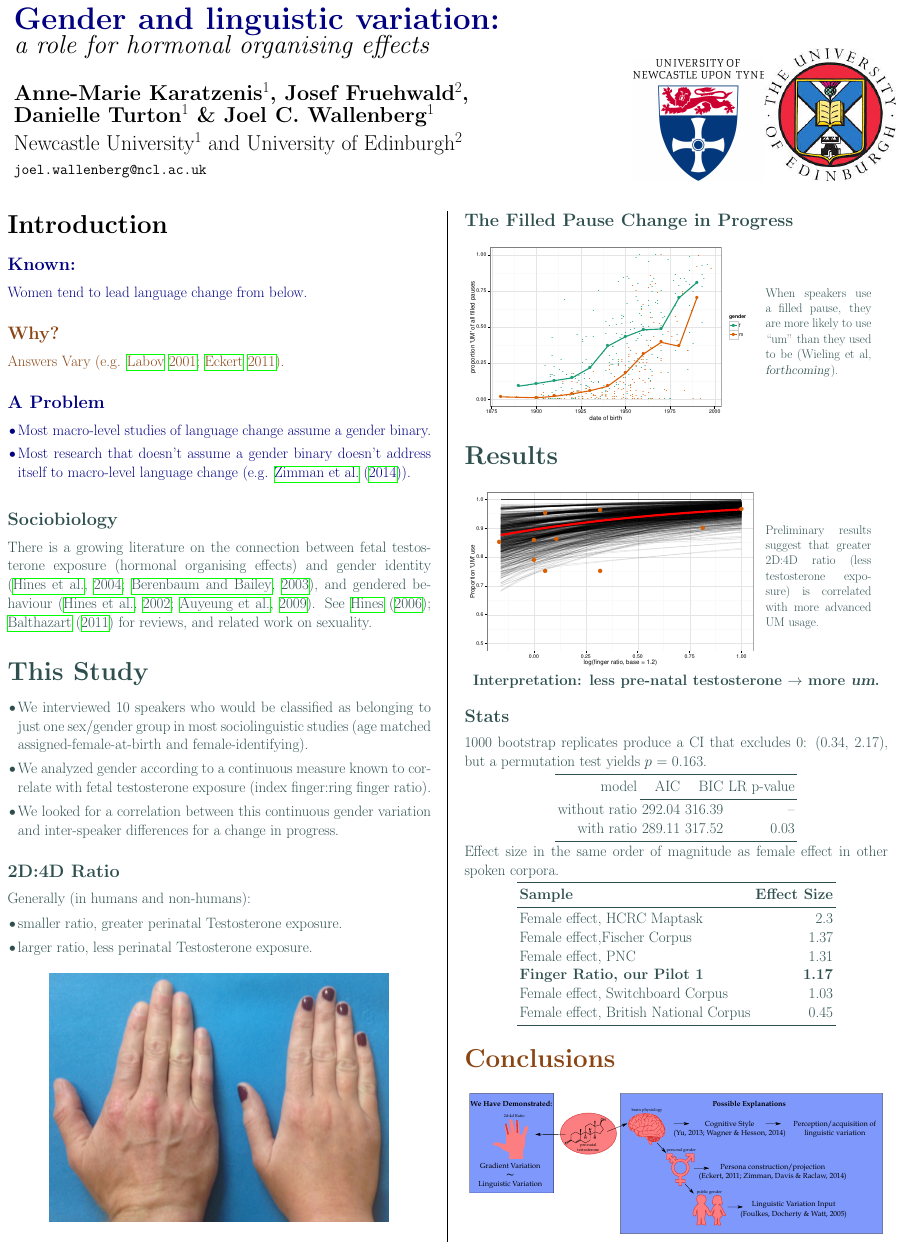
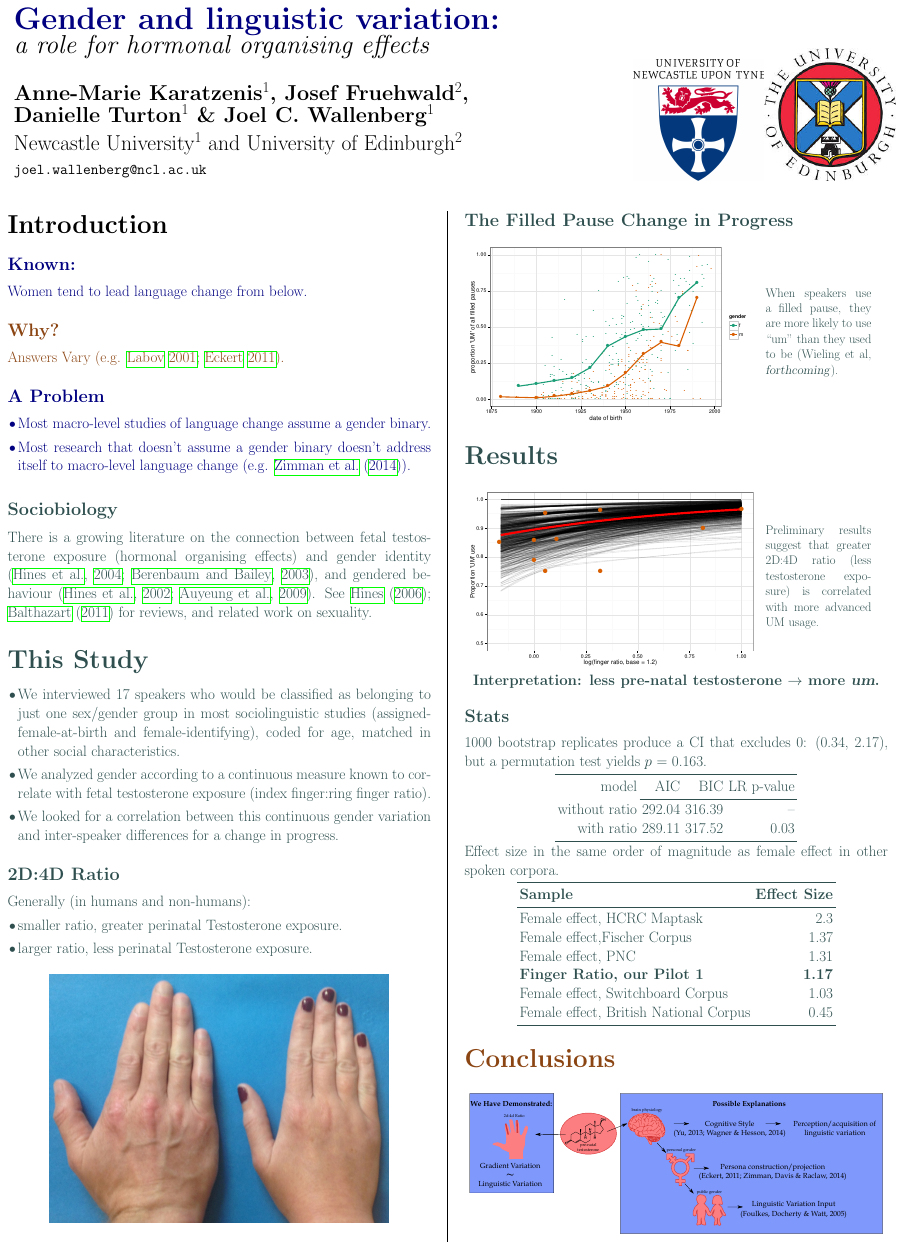
Before and after one commit to joelcw/gendocrine, a LaTeX poster (uklvcPoster.tex): page 1 of 2. Compiled offline with pdfLaTeX.

Commit message:
anything i forgot

```diff
--- a/uklvcPoster.tex
+++ b/uklvcPoster.tex
@@ -133,7 +133,7 @@ There is a growing literature on the connection between fetal testosterone expos
 \section*{This Study}
 
 \begin{itemize}
-	\item We interviewed 10 speakers who would be classified as belonging to just one sex/gender group in most sociolinguistic studies (age matched assigned-female-at-birth and female-identifying).
+	\item We interviewed 17 speakers who would be classified as belonging to just one sex/gender group in most sociolinguistic studies (assigned-female-at-birth and female-identifying), coded for age, matched in other social characteristics.
 	\item We analyzed gender according to a continuous measure known to correlate with fetal testosterone exposure (index finger:ring finger ratio).
 	\item We looked for a correlation between this continuous gender variation and inter-speaker differences for a change in progress.
 \end{itemize}
```
